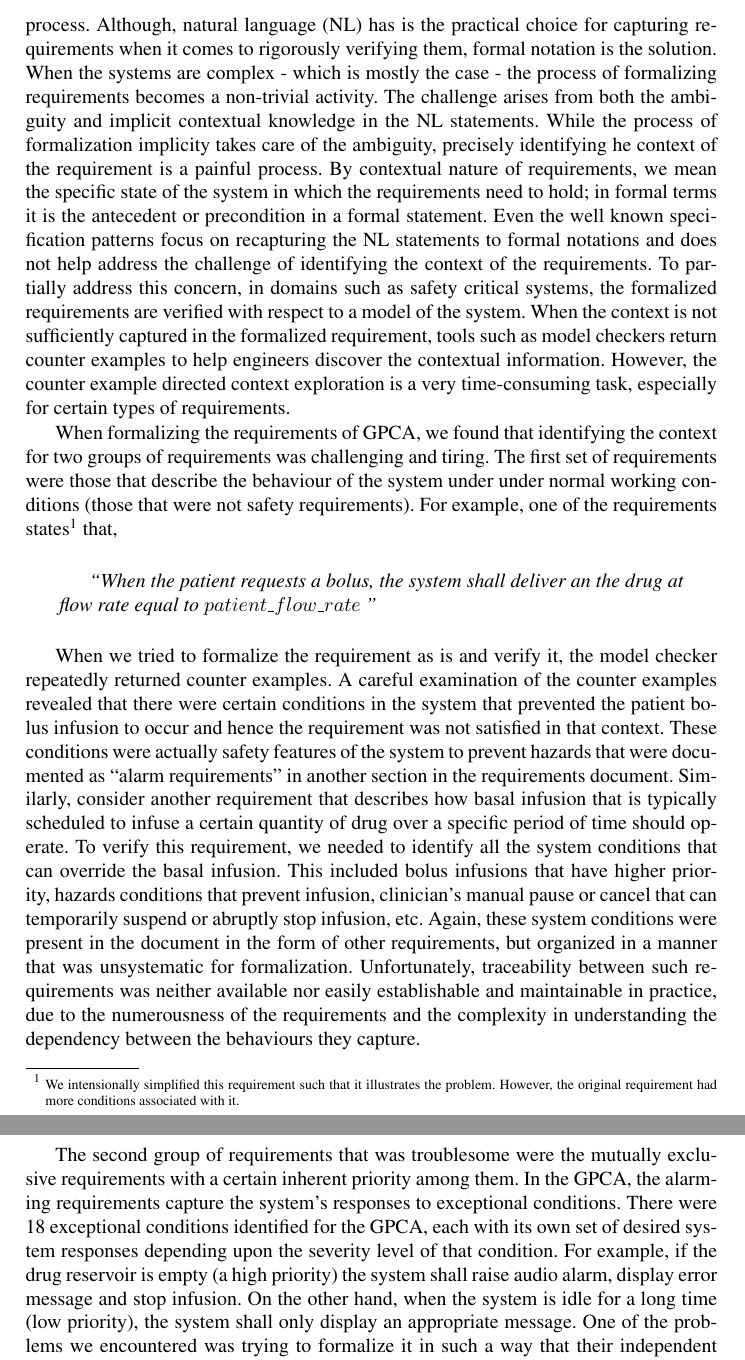
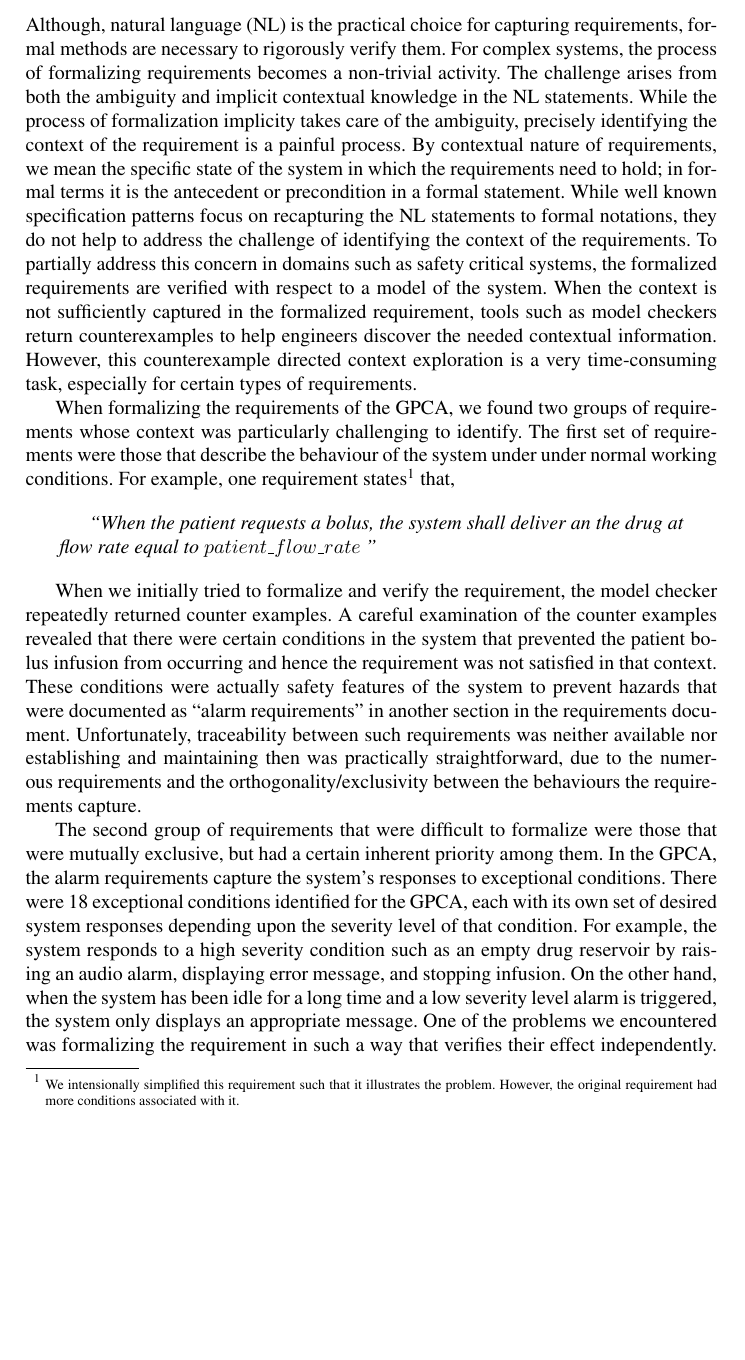
Before and after one commit to anitha-cs/Formalizing_Requirements, a LaTeX thesis (src/Main.tex, which reads src/structuring.tex): two parts of pages 6 and 7 of 15 before the commit and part of page 6 of 15 after it, the two joined at a grey line, cut so that both start at the same text, the shorter picture padded with empty space. Compiled offline with pdfLaTeX.

Commit message:
Grammatical editing

```diff
--- a/src/structuring.tex
+++ b/src/structuring.tex
@@ -1,14 +1,13 @@
 \subsection{Challenge 1: Requirements Formalization}
 
-While model-based approaches helps verify requirements, the process of formalizing requirements from the natural language documents is often a error-prone and laborious process. Although, natural language (NL) has is the practical choice for capturing requirements when it comes to rigorously verifying them, formal notation is the solution. When the systems are complex - which is mostly the case - the process of formalizing requirements becomes a non-trivial activity. The challenge arises from both the ambiguity and implicit contextual knowledge in the NL statements. While the process of formalization implicity takes care of the ambiguity, precisely identifying he context of the requirement is a painful process. By contextual nature of requirements, we mean the specific state of the system in which the requirements need to hold; in formal terms it is the antecedent or precondition in a formal statement. Even the well known specification patterns focus on recapturing the NL statements to formal notations and does not help address the challenge of identifying the context of the requirements. To partially address this concern, in domains such as safety critical systems, the formalized requirements are verified with respect to a model of the system. When the context is not sufficiently captured in the formalized requirement, tools such as model checkers return counter examples to help engineers discover the contextual information. However, the counter example directed context exploration is a very time-consuming task, especially for certain types of requirements.
+While model-based approaches help to verify requirements, the process of formalizing such requirements from the natural language documents is often a laborious process. Although, natural language (NL) is the practical choice for capturing requirements, formal methods are necessary to rigorously verify them. For complex systems, the process of formalizing requirements becomes a non-trivial activity. The challenge arises from both the ambiguity and implicit contextual knowledge in the NL statements. While the process of formalization implicity takes care of the ambiguity, precisely identifying the context of the requirement is a painful process. By contextual nature of requirements, we mean the specific state of the system in which the requirements need to hold; in formal terms it is the antecedent or precondition in a formal statement. While well known specification patterns focus on recapturing the NL statements to formal notations, they do not help to address the challenge of identifying the context of the requirements. To partially address this concern in domains such as safety critical systems, the formalized requirements are verified with respect to a model of the system. When the context is not sufficiently captured in the formalized requirement, tools such as model checkers return counterexamples to help engineers discover the needed contextual information. However, this counterexample directed context exploration is a very time-consuming task, especially for certain types of requirements.
 
-When formalizing the requirements of GPCA, we found that identifying the context for two groups of requirements was challenging and tiring. The first set of requirements were those that describe the behaviour of the system under under normal working conditions (those that were not safety requirements). For example, one of the requirements states\footnote{\scriptsize{We intensionally simplified this requirement such that it illustrates the problem. However, the original requirement had more conditions associated with it.}} that,
+When formalizing the requirements of the GPCA, we found two groups of requirements whose context was particularly challenging to identify. The first set of requirements were those that describe the behaviour of the system under under normal working conditions. For example, one requirement states\footnote{\scriptsize{We intensionally simplified this requirement such that it illustrates the problem. However, the original requirement had more conditions associated with it.}} that,
 
 \begin{quotation}
 \emph{``When the patient requests a bolus, the system shall deliver an the drug at flow rate equal to $patient\_flow\_rate$ ''}
 \end{quotation}
 
-When we tried to formalize the requirement as is and verify it, the model checker repeatedly returned counter examples. A careful examination of the counter examples revealed that there were certain conditions in the system that prevented the patient bolus infusion to occur and hence the requirement was not satisfied in that context. These conditions were actually safety features of the system to prevent hazards that were documented as ``alarm requirements" in another section in the requirements document.  Similarly, consider another requirement that describes how basal infusion that is typically scheduled to infuse a certain quantity of drug over a specific period of time should operate. To verify this requirement, we needed to identify all the system conditions that can override the basal infusion. This included bolus infusions that have higher priority, hazards conditions that prevent infusion, clinician's manual pause or cancel that can temporarily suspend or abruptly stop infusion, etc. Again, these system conditions were present in the document in the form of other requirements, but organized in a manner that was unsystematic for formalization. Unfortunately, traceability between such requirements was neither available nor easily establishable and maintainable in practice, due to the numerousness of the requirements and the complexity in understanding the dependency between the
-behaviours they capture.
+When we initially tried to formalize and verify the requirement, the model checker repeatedly returned counter examples. A careful examination of the counter examples revealed that there were certain conditions in the system that prevented the patient bolus infusion from occurring and hence the requirement was not satisfied in that context. These conditions were actually safety features of the system to prevent hazards that were documented as ``alarm requirements" in another section in the requirements document.  Unfortunately, traceability between such requirements was neither available nor establishing and maintaining then was practically straightforward, due to the numerous requirements and the orthogonality/exclusivity between the behaviours the requirements capture.
 
-The second group of requirements that was troublesome were the mutually exclusive requirements with a certain inherent priority among them. In the GPCA, the alarming requirements capture the system's responses to exceptional conditions. There were 18 exceptional conditions identified for the GPCA, each with its own set of desired system responses depending upon the severity level of that condition. For example, if the drug reservoir is empty (a high priority) the system shall raise audio alarm, display error message and stop infusion. On the other hand, when the system is idle for a long time (low priority), the system shall only display an appropriate message. One of the problems we encountered was trying to formalize it in such a way that their independent effect is verifiable. For instance, to verify a requirement with a lower priority condition we had to systematically capture the absence of all the higher priority ones. The challenge was systematically identifying the priority when it was not explicit specified. Unfortunately, there was no guidance or patterns to help us systematically organize and formalize such requirements for verification. On the contrary, the GPCA model had a specific prioritization mechanism (that we believe is a design decision of the developer implementing the requirements). Formalizing and verifying each alarm condition requirements independently without including the design decisions of the model was a big challenge. We realized that root cause of this problem is the undisciplined organization of the requirements statements within the document.
+The second group of requirements that were difficult to formalize were those that were mutually exclusive, but had a certain inherent priority among them. In the GPCA, the alarm requirements capture the system's responses to exceptional conditions. There were 18 exceptional conditions identified for the GPCA, each with its own set of desired system responses depending upon the severity level of that condition. For example, the system responds to a high severity condition such as an empty drug reservoir by raising an audio alarm, displaying error message, and stopping infusion. On the other hand, when the system has been idle for a long time and a low severity level alarm is triggered, the system only displays an appropriate message. One of the problems we encountered was formalizing the requirement in such a way that verifies their effect independently. For instance, to verify a lower priority condition requirement we had to systematically ensure all the higher priority ones did not occur. The problem was that there was no explicit priority specified in the requirements document and we had to infer the priority based on the system responses. Unfortunately, there was no guidance or patterns to help systematically organize and formalize such requirements for verification. On the contrary, the GPCA model that implements the requirement had a specific prioritization mechanism (that we believe is a design decision of the developer implementing the requirements). Formalizing and verifying each alarm condition requirements independently without including the design decisions of the model was a big challenge. We realized that root cause of this problem is the undisciplined organization of the requirements statements within the document.
```
